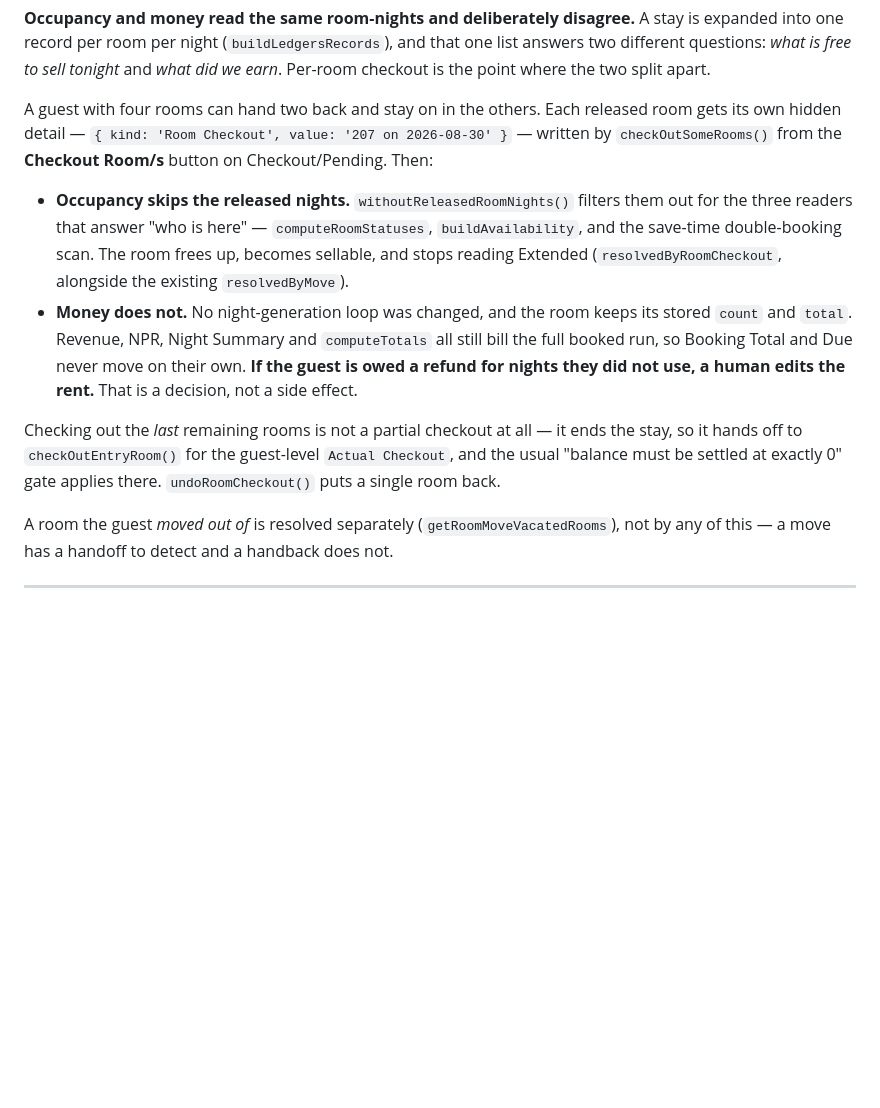
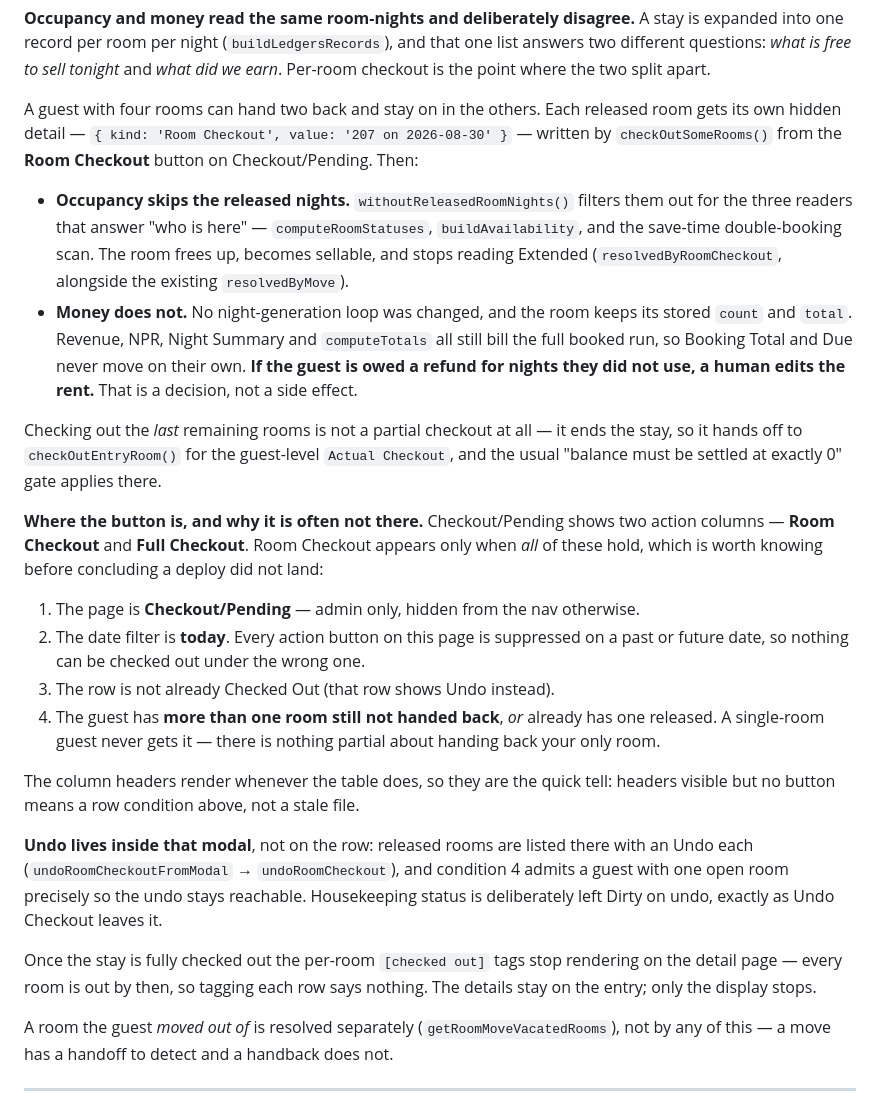
Before and after one commit to abdulwalidev/Accounting-riviera, a Markdown page: README.md, the part around the change. Rendered like a GitHub page; blank space fills up the shorter version.

Commit message:
README: when the Room Checkout button shows, and where Undo lives
Documents the four conditions that gate the Room Checkout button, because
three of them make it correctly invisible and it reads as a failed deploy:
admin-only page, today's date only, not already checked out, and more than
one room still open. Notes that the column headers render whenever the
table does, so they are the quick way to tell a stale file from a row
condition.

Also records that Undo lives inside the modal rather than on the row, why
a guest with one open room still qualifies, and that the per-room tags
stop rendering once the whole stay is out.

Corrects the button name in that section - it is Room Checkout now, not
Checkout Room/s.

Co-Authored-By: Claude Opus 5 <noreply@anthropic.com>
Claude-Session: https://claude.ai/code/session_01U9ouAHgVd3KbaqYnx5Dy1P

```diff
--- a/README.md
+++ b/README.md
@@ -105,7 +105,7 @@ apart.
 
 A guest with four rooms can hand two back and stay on in the others. Each
 released room gets its own hidden detail — `{ kind: 'Room Checkout', value: '207
-on 2026-08-30' }` — written by `checkOutSomeRooms()` from the **Checkout Room/s**
+on 2026-08-30' }` — written by `checkOutSomeRooms()` from the **Room Checkout**
 button on Checkout/Pending. Then:
 
 - **Occupancy skips the released nights.** `withoutReleasedRoomNights()` filters
@@ -122,7 +122,33 @@ button on Checkout/Pending. Then:
 Checking out the *last* remaining rooms is not a partial checkout at all — it
 ends the stay, so it hands off to `checkOutEntryRoom()` for the guest-level
 `Actual Checkout`, and the usual "balance must be settled at exactly 0" gate
-applies there. `undoRoomCheckout()` puts a single room back.
+applies there.
+
+**Where the button is, and why it is often not there.** Checkout/Pending shows
+two action columns — **Room Checkout** and **Full Checkout**. Room Checkout
+appears only when *all* of these hold, which is worth knowing before concluding
+a deploy did not land:
+
+1. The page is **Checkout/Pending** — admin only, hidden from the nav otherwise.
+2. The date filter is **today**. Every action button on this page is suppressed
+   on a past or future date, so nothing can be checked out under the wrong one.
+3. The row is not already Checked Out (that row shows Undo instead).
+4. The guest has **more than one room still not handed back**, *or* already has
+   one released. A single-room guest never gets it — there is nothing partial
+   about handing back your only room.
+
+The column headers render whenever the table does, so they are the quick tell:
+headers visible but no button means a row condition above, not a stale file.
+
+**Undo lives inside that modal**, not on the row: released rooms are listed
+there with an Undo each (`undoRoomCheckoutFromModal` → `undoRoomCheckout`), and
+condition 4 admits a guest with one open room precisely so the undo stays
+reachable. Housekeeping status is deliberately left Dirty on undo, exactly as
+Undo Checkout leaves it.
+
+Once the stay is fully checked out the per-room `[checked out]` tags stop
+rendering on the detail page — every room is out by then, so tagging each row
+says nothing. The details stay on the entry; only the display stops.
 
 A room the guest *moved out of* is resolved separately
 (`getRoomMoveVacatedRooms`), not by any of this — a move has a handoff to
```
